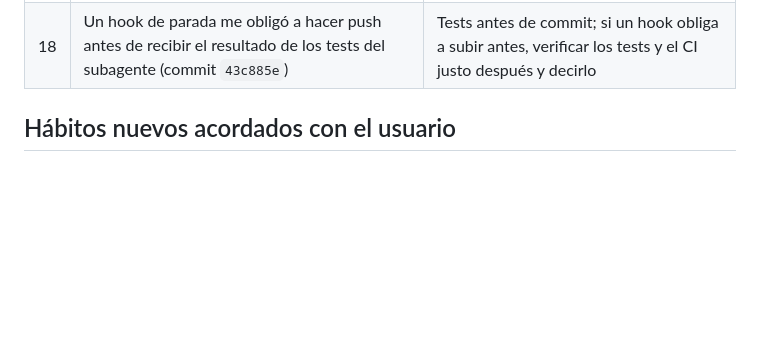
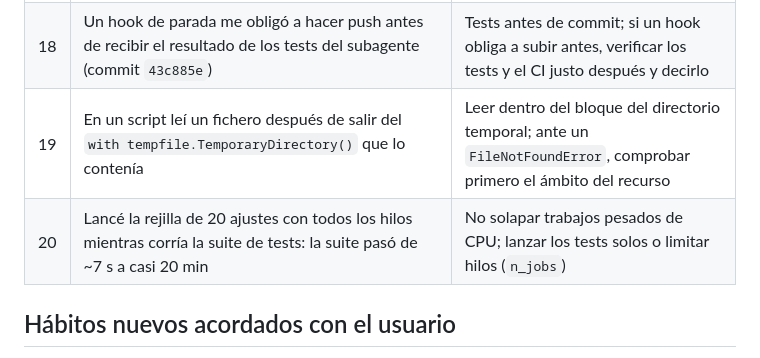
Before and after one commit to zuazo99/Mundial2026, a Markdown page: docs/registro_errores/2026-11_sesion_liga.md, the part around the change. GitHub-like rendering; blank space fills up the shorter version.

Commit message:
docs: error log entries 19-20 (temp dir scope, CPU contention)
Co-Authored-By: Claude Sonnet 5.5 <noreply@anthropic.com>
Claude-Session: https://claude.ai/code/session_01W3E3xhDvVAPZLZewdmQmyf

```diff
--- a/docs/registro_errores/2026-11_sesion_liga.md
+++ b/docs/registro_errores/2026-11_sesion_liga.md
@@ -20,6 +20,8 @@
 | 16 | Al reescribir `CLAUDE.md` perdí la nota que el usuario pidió sobre las APIs | Regla 7: conservar las notas pedidas y verificar con un grep tras reescribir |
 | 17 | Interpreté "cuando se lo des ponte en `/loop`" como algo sobre permisos de red; el consejero señaló que era sobre su tarea | Regla 6: ante una instrucción ambigua, releerla literal o preguntar |
 | 18 | Un hook de parada me obligó a hacer push antes de recibir el resultado de los tests del subagente (commit `43c885e`) | Tests antes de commit; si un hook obliga a subir antes, verificar los tests y el CI justo después y decirlo |
+| 19 | En un script leí un fichero después de salir del `with tempfile.TemporaryDirectory()` que lo contenía | Leer dentro del bloque del directorio temporal; ante un `FileNotFoundError`, comprobar primero el ámbito del recurso |
+| 20 | Lancé la rejilla de 20 ajustes con todos los hilos mientras corría la suite de tests: la suite pasó de ~7 s a casi 20 min | No solapar trabajos pesados de CPU; lanzar los tests solos o limitar hilos (`n_jobs`) |
 
 ## Hábitos nuevos acordados con el usuario
 - La suite de tests la lanza un subagente y devuelve solo el resultado final.
```
